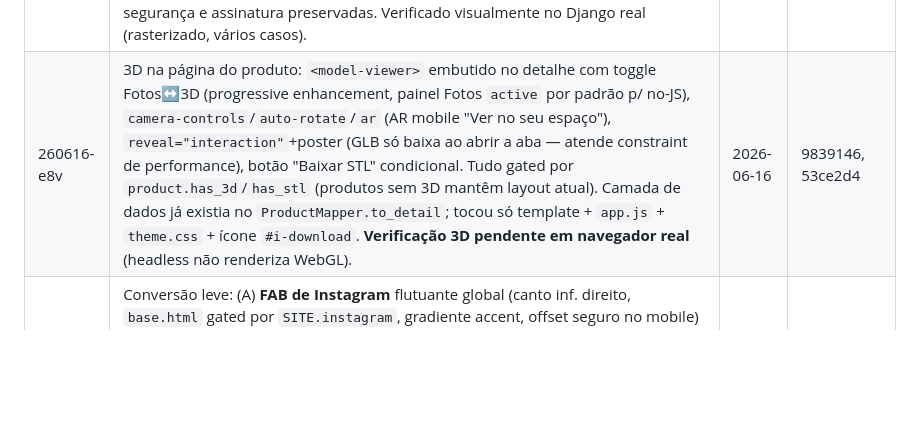
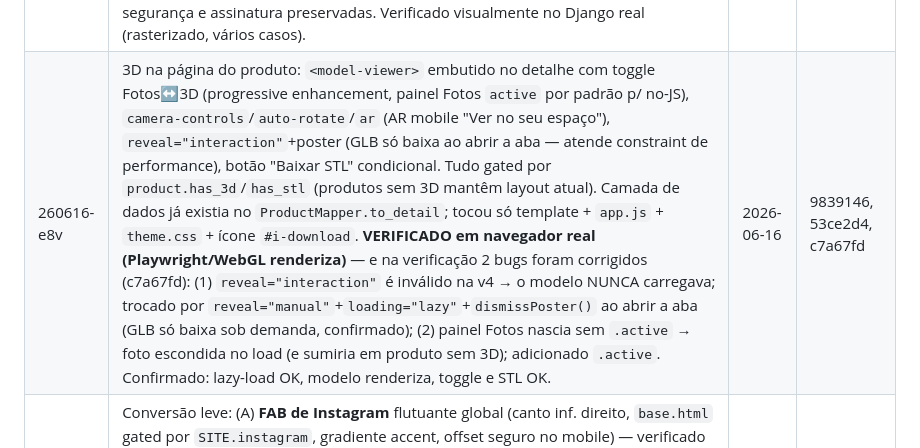
Before and after one commit to luixsouza/l3d-labz-site, a Markdown page: .planning/STATE.md, the part around the change. Drawn GitHub-style; blank space fills up the shorter version.

Commit message:
docs(quick-260616-e8v): marca visualizador 3D como verificado em navegador + 2 bugs corrigidos

```diff
--- a/.planning/STATE.md
+++ b/.planning/STATE.md
@@ -107,7 +107,7 @@ None yet.
 | 260615-nzr | Calculadora pública (`/calculadora/`) e orçamento (`/calculadora/orcamento/`) abrem com os 10 campos numéricos VAZIOS (removido `initial=` dos FloatField do `CalcForm`; `OrcamentoForm` herda). `calculator.js` com fallbacks `0` e `brl()` à prova de `NaN` (sem preço fantasma). Selects (impressora/filamento/bandeira) e quantidade=1 preservados. Verificação no navegador pendente. | 2026-06-15 | 2353c73, 0f6e756 |
 | 260615-s0l | Redesign clean/profissional do `apps/calculator/pdf.py` (PDF de orçamento): letterhead com monograma "L3D" desenhado em canvas (escolhido vs logo.png Luigi), card 2×2 de dados, tabela de itens header verde, total em destaque (box verde-claro, total não quebra linha), rodapé com contatos do `settings.SITE`, nº `ORC-YYYYMMDD-XXXX`. Mantida a trava de segurança (só dados públicos) e a assinatura `gerar_orcamento_pdf`. Verificado render no contexto Django real (rasterizado p/ inspeção visual). | 2026-06-15 | 99a404b |
 | 260615-sf7 | PDF de orçamento PREMIUM (evolução do s0l): header full-bleed com gradiente verde + monograma branco + pill do nº, marca d'água "L3D", blocos "Faturar para"/"Detalhes" (emissão/validade+7d/prazo), tabela de itens, resumo com Subtotal + card TOTAL verde-escuro (largura aguenta 6 dígitos sem quebrar), bloco "Condições & Observações", faixa de rodapé escura com contatos. Trava de segurança e assinatura preservadas. Verificado visualmente no Django real (rasterizado, vários casos). | 2026-06-15 | c04f3b2 |
-| 260616-e8v | 3D na página do produto: `<model-viewer>` embutido no detalhe com toggle Fotos↔3D (progressive enhancement, painel Fotos `active` por padrão p/ no-JS), `camera-controls`/`auto-rotate`/`ar` (AR mobile "Ver no seu espaço"), `reveal="interaction"`+poster (GLB só baixa ao abrir a aba — atende constraint de performance), botão "Baixar STL" condicional. Tudo gated por `product.has_3d`/`has_stl` (produtos sem 3D mantêm layout atual). Camada de dados já existia no `ProductMapper.to_detail`; tocou só template + `app.js` + `theme.css` + ícone `#i-download`. **Verificação 3D pendente em navegador real** (headless não renderiza WebGL). | 2026-06-16 | 9839146, 53ce2d4 |
+| 260616-e8v | 3D na página do produto: `<model-viewer>` embutido no detalhe com toggle Fotos↔3D (progressive enhancement, painel Fotos `active` por padrão p/ no-JS), `camera-controls`/`auto-rotate`/`ar` (AR mobile "Ver no seu espaço"), `reveal="interaction"`+poster (GLB só baixa ao abrir a aba — atende constraint de performance), botão "Baixar STL" condicional. Tudo gated por `product.has_3d`/`has_stl` (produtos sem 3D mantêm layout atual). Camada de dados já existia no `ProductMapper.to_detail`; tocou só template + `app.js` + `theme.css` + ícone `#i-download`. **VERIFICADO em navegador real (Playwright/WebGL renderiza)** — e na verificação 2 bugs foram corrigidos (c7a67fd): (1) `reveal="interaction"` é inválido na v4 → o modelo NUNCA carregava; trocado por `reveal="manual"`+`loading="lazy"`+`dismissPoster()` ao abrir a aba (GLB só baixa sob demanda, confirmado); (2) painel Fotos nascia sem `.active` → foto escondida no load (e sumiria em produto sem 3D); adicionado `.active`. Confirmado: lazy-load OK, modelo renderiza, toggle e STL OK. | 2026-06-16 | 9839146, 53ce2d4, c7a67fd |
 | 260616-f2c | Conversão leve: (A) **FAB de Instagram** flutuante global (canto inf. direito, `base.html` gated por `SITE.instagram`, gradiente accent, offset seguro no mobile) — verificado por screenshot headless (Playwright) desktop+mobile; (B) **AR no editor de litofane** (`ar`/`ar-modes` + botão "Ver no seu espaço" injetados no `<model-viewer>` dinâmico do `lithophane-editor.js`, reusando `.detail-ar-btn` do e8v). ⚠️ Os commits da branch do worktree foram **descartados** (o "fix" da duplicata removeu por engano o bloco CSS do e8v); aplicado cirurgicamente na main. AR real depende de device. | 2026-06-16 | c02fec3 |
 | 260616-eii | PDF de orçamento turbinado (4 melhorias sobre o premium sf7, tudo em `pdf.py`, zero dependência nova): (1) **QR code → Instagram** via `reportlab.graphics.barcode.qr` ao lado do CTA; (2) **CTA "PARA APROVAR"** pt-br com `@l3d_labz` (sem WhatsApp no settings); (3) **política de pagamento** "Sinal de 50% para iniciar a produção, saldo na entrega" somada ao bloco Condições (preserva validade 7d + obs do cliente, sem bloco órfão quando não há obs); (4) **selo gráfico "L3D"** antes da descrição na tabela de itens (shapes, sempre renderiza, sem input externo — corrigido clipping/overflow do Drawing + respiro de 8pt). Trava de segurança (só dados públicos) e assinatura `gerar_orcamento_pdf(dados)->bytes` preservadas. **Verificado visualmente** (rasterizado: QR, CTA, selo, pagamento e os 2 casos com/sem obs OK). | 2026-06-16 | 0a35f33, 9d4f035, b21f5c9 |
 
```
